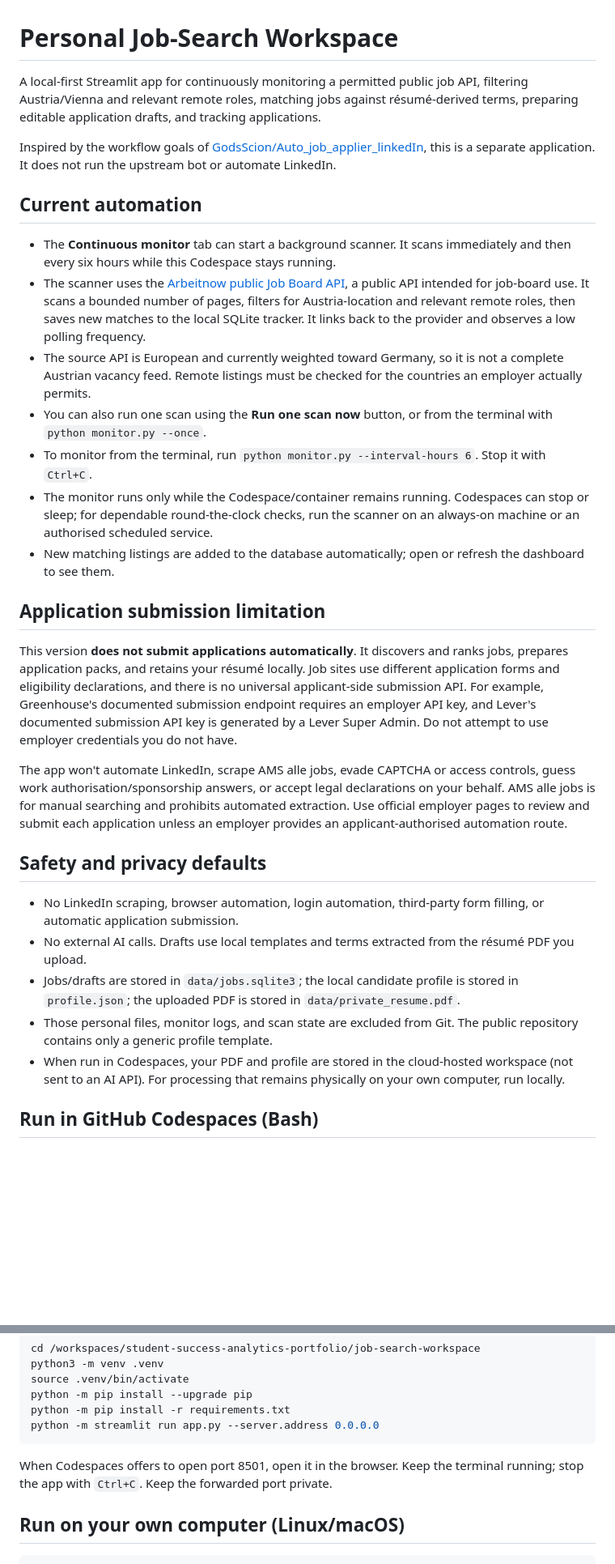
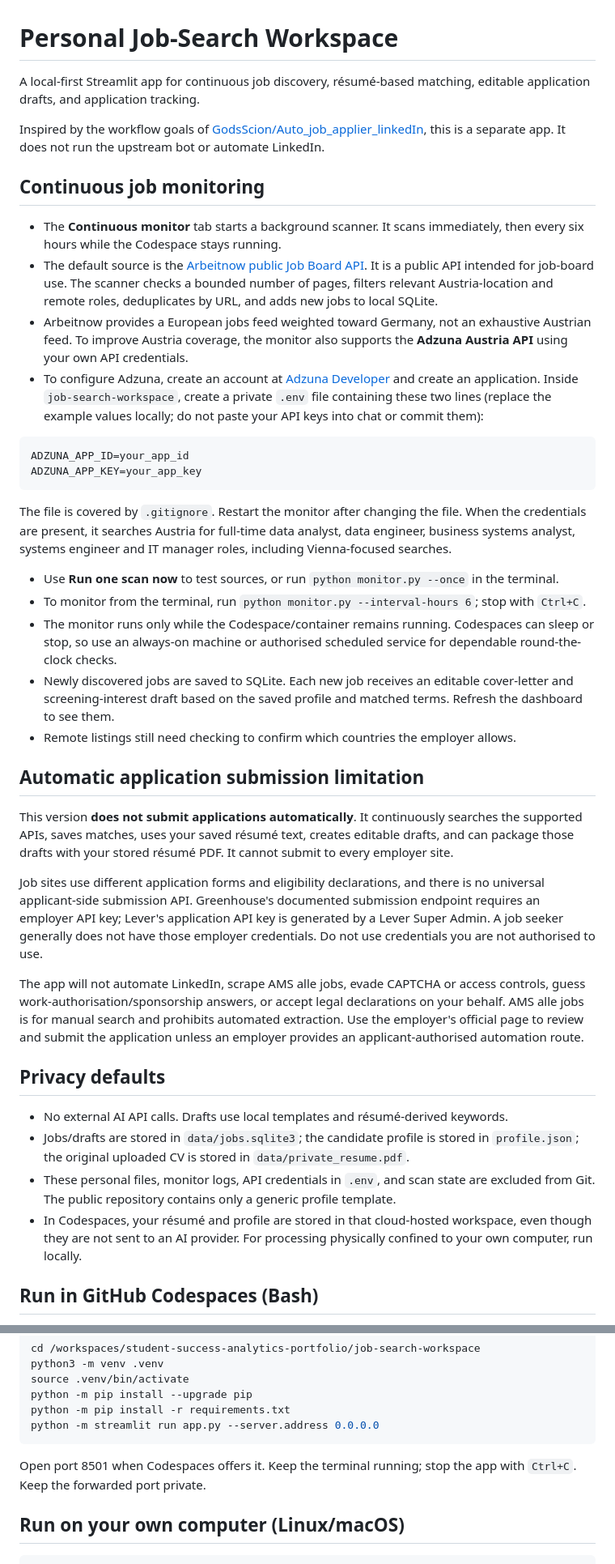
Before and after one commit to zhanbolatametkhanov/student-success-analytics-portfolio, a Markdown page: job-search-workspace/README.md, 2 parts joined by grey strips. Shown at 81% size. GitHub-like rendering; blank space fills up the shorter version.

Commit message:
Document Austria API and automated monitoring workflow

````diff
--- a/job-search-workspace/README.md
+++ b/job-search-workspace/README.md
@@ -1,32 +1,43 @@
 # Personal Job-Search Workspace
 
-A local-first Streamlit app for continuously monitoring a permitted public job API, filtering Austria/Vienna and relevant remote roles, matching jobs against résumé-derived terms, preparing editable application drafts, and tracking applications.
+A local-first Streamlit app for continuous job discovery, résumé-based matching, editable application drafts, and application tracking.
 
-Inspired by the workflow goals of [GodsScion/Auto_job_applier_linkedIn](https://github.com/GodsScion/Auto_job_applier_linkedIn), this is a separate application. It does not run the upstream bot or automate LinkedIn.
+Inspired by the workflow goals of [GodsScion/Auto_job_applier_linkedIn](https://github.com/GodsScion/Auto_job_applier_linkedIn), this is a separate app. It does not run the upstream bot or automate LinkedIn.
 
-## Current automation
+## Continuous job monitoring
 
-- The **Continuous monitor** tab can start a background scanner. It scans immediately and then every six hours while this Codespace stays running.
-- The scanner uses the [Arbeitnow public Job Board API](https://www.arbeitnow.com/blog/job-board-api), a public API intended for job-board use. It scans a bounded number of pages, filters for Austria-location and relevant remote roles, then saves new matches to the local SQLite tracker. It links back to the provider and observes a low polling frequency.
-- The source API is European and currently weighted toward Germany, so it is not a complete Austrian vacancy feed. Remote listings must be checked for the countries an employer actually permits.
-- You can also run one scan using the **Run one scan now** button, or from the terminal with `python monitor.py --once`.
-- To monitor from the terminal, run `python monitor.py --interval-hours 6`. Stop it with `Ctrl+C`.
-- The monitor runs only while the Codespace/container remains running. Codespaces can stop or sleep; for dependable round-the-clock checks, run the scanner on an always-on machine or an authorised scheduled service.
-- New matching listings are added to the database automatically; open or refresh the dashboard to see them.
+- The **Continuous monitor** tab starts a background scanner. It scans immediately, then every six hours while the Codespace stays running.
+- The default source is the [Arbeitnow public Job Board API](https://www.arbeitnow.com/blog/job-board-api). It is a public API intended for job-board use. The scanner checks a bounded number of pages, filters relevant Austria-location and remote roles, deduplicates by URL, and adds new jobs to local SQLite.
+- Arbeitnow provides a European jobs feed weighted toward Germany, not an exhaustive Austrian feed. To improve Austria coverage, the monitor also supports the **Adzuna Austria API** using your own API credentials.
+- To configure Adzuna, create an account at [Adzuna Developer](https://developer.adzuna.com/) and create an application. Inside `job-search-workspace`, create a private `.env` file containing these two lines (replace the example values locally; do not paste your API keys into chat or commit them):
 
-## Application submission limitation
+```text
+ADZUNA_APP_ID=your_app_id
+ADZUNA_APP_KEY=your_app_key
+```
 
-This version **does not submit applications automatically**. It discovers and ranks jobs, prepares application packs, and retains your résumé locally. Job sites use different application forms and eligibility declarations, and there is no universal applicant-side submission API. For example, Greenhouse's documented submission endpoint requires an employer API key, and Lever's documented submission API key is generated by a Lever Super Admin. Do not attempt to use employer credentials you do not have.
+The file is covered by `.gitignore`. Restart the monitor after changing the file. When the credentials are present, it searches Austria for full-time data analyst, data engineer, business systems analyst, systems engineer and IT manager roles, including Vienna-focused searches.
 
-The app won't automate LinkedIn, scrape AMS alle jobs, evade CAPTCHA or access controls, guess work authorisation/sponsorship answers, or accept legal declarations on your behalf. AMS alle jobs is for manual searching and prohibits automated extraction. Use official employer pages to review and submit each application unless an employer provides an applicant-authorised automation route.
+- Use **Run one scan now** to test sources, or run `python monitor.py --once` in the terminal.
+- To monitor from the terminal, run `python monitor.py --interval-hours 6`; stop with `Ctrl+C`.
+- The monitor runs only while the Codespace/container remains running. Codespaces can sleep or stop, so use an always-on machine or authorised scheduled service for dependable round-the-clock checks.
+- Newly discovered jobs are saved to SQLite. Each new job receives an editable cover-letter and screening-interest draft based on the saved profile and matched terms. Refresh the dashboard to see them.
+- Remote listings still need checking to confirm which countries the employer allows.
 
-## Safety and privacy defaults
+## Automatic application submission limitation
 
-- No LinkedIn scraping, browser automation, login automation, third-party form filling, or automatic application submission.
-- No external AI calls. Drafts use local templates and terms extracted from the résumé PDF you upload.
-- Jobs/drafts are stored in `data/jobs.sqlite3`; the local candidate profile is stored in `profile.json`; the uploaded PDF is stored in `data/private_resume.pdf`.
-- Those personal files, monitor logs, and scan state are excluded from Git. The public repository contains only a generic profile template.
-- When run in Codespaces, your PDF and profile are stored in the cloud-hosted workspace (not sent to an AI API). For processing that remains physically on your own computer, run locally.
+This version **does not submit applications automatically**. It continuously searches the supported APIs, saves matches, uses your saved résumé text, creates editable drafts, and can package those drafts with your stored résumé PDF. It cannot submit to every employer site.
+
+Job sites use different application forms and eligibility declarations, and there is no universal applicant-side submission API. Greenhouse's documented submission endpoint requires an employer API key; Lever's application API key is generated by a Lever Super Admin. A job seeker generally does not have those employer credentials. Do not use credentials you are not authorised to use.
+
+The app will not automate LinkedIn, scrape AMS alle jobs, evade CAPTCHA or access controls, guess work-authorisation/sponsorship answers, or accept legal declarations on your behalf. AMS alle jobs is for manual search and prohibits automated extraction. Use the employer's official page to review and submit the application unless an employer provides an applicant-authorised automation route.
+
+## Privacy defaults
+
+- No external AI API calls. Drafts use local templates and résumé-derived keywords.
+- Jobs/drafts are stored in `data/jobs.sqlite3`; the candidate profile is stored in `profile.json`; the original uploaded CV is stored in `data/private_resume.pdf`.
+- These personal files, monitor logs, API credentials in `.env`, and scan state are excluded from Git. The public repository contains only a generic profile template.
+- In Codespaces, your résumé and profile are stored in that cloud-hosted workspace, even though they are not sent to an AI provider. For processing physically confined to your own computer, run locally.
 
 ## Run in GitHub Codespaces (Bash)
 
@@ -41,7 +52,7 @@ python -m pip install -r requirements.txt
 python -m streamlit run app.py --server.address 0.0.0.0
 ```
 
-When Codespaces offers to open port 8501, open it in the browser. Keep the terminal running; stop the app with `Ctrl+C`. Keep the forwarded port private.
+Open port 8501 when Codespaces offers it. Keep the terminal running; stop the app with `Ctrl+C`. Keep the forwarded port private.
 
 ## Run on your own computer (Linux/macOS)
 
````
Also changed, not shown: other parts of job-search-workspace/README.md (+16 -15 lines).
